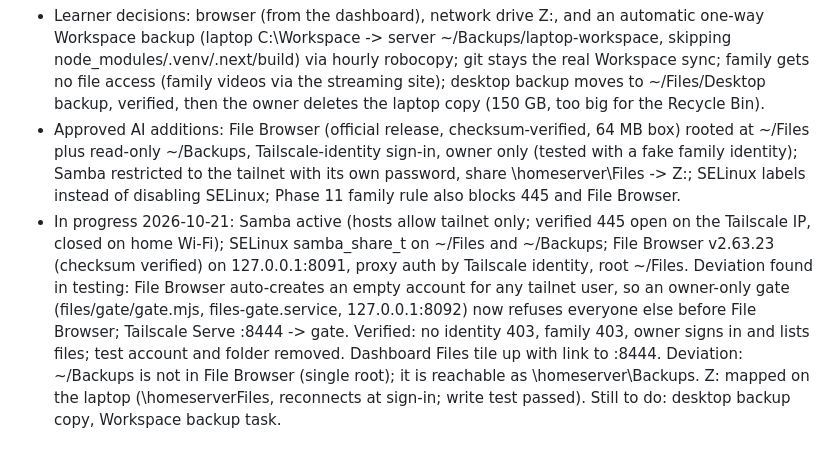
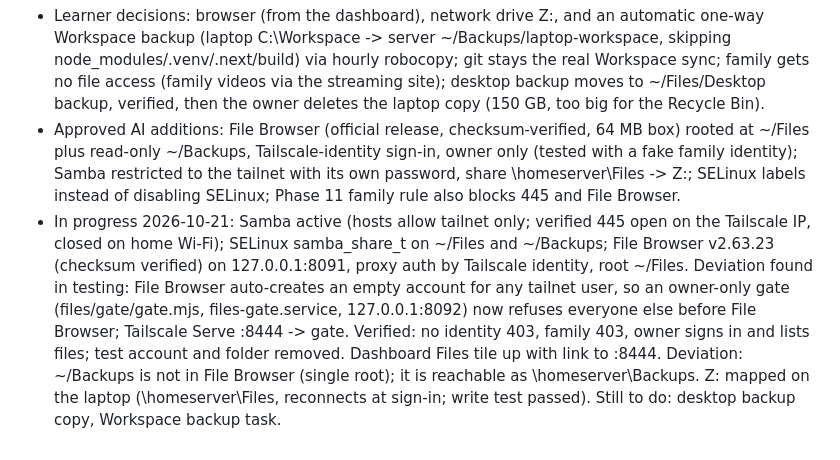
Before and after one commit to DrKingSchultz69/home-server, a Markdown page: .vibe-wise/project-map.md, the part around the change. Rendered like a GitHub page.

Commit message:
Fix share path in project map
Co-Authored-By: Claude Opus 5.5 <noreply@anthropic.com>

```diff
--- a/.vibe-wise/project-map.md
+++ b/.vibe-wise/project-map.md
@@ -67,4 +67,4 @@ Fedora KDE Plasma 44 installed on the desktop (2026-10-21). Desktop files backed
 ## Phase 9 file access design (confirmed 2026-10-21)
 - Learner decisions: browser (from the dashboard), network drive Z:, and an automatic one-way Workspace backup (laptop C:\Workspace -> server ~/Backups/laptop-workspace, skipping node_modules/.venv/.next/build) via hourly robocopy; git stays the real Workspace sync; family gets no file access (family videos via the streaming site); desktop backup moves to ~/Files/Desktop backup, verified, then the owner deletes the laptop copy (150 GB, too big for the Recycle Bin).
 - Approved AI additions: File Browser (official release, checksum-verified, 64 MB box) rooted at ~/Files plus read-only ~/Backups, Tailscale-identity sign-in, owner only (tested with a fake family identity); Samba restricted to the tailnet with its own password, share \\homeserver\Files -> Z:; SELinux labels instead of disabling SELinux; Phase 11 family rule also blocks 445 and File Browser.
-- In progress 2026-10-21: Samba active (hosts allow tailnet only; verified 445 open on the Tailscale IP, closed on home Wi-Fi); SELinux samba_share_t on ~/Files and ~/Backups; File Browser v2.63.23 (checksum verified) on 127.0.0.1:8091, proxy auth by Tailscale identity, root ~/Files. Deviation found in testing: File Browser auto-creates an empty account for any tailnet user, so an owner-only gate (files/gate/gate.mjs, files-gate.service, 127.0.0.1:8092) now refuses everyone else before File Browser; Tailscale Serve :8444 -> gate. Verified: no identity 403, family 403, owner signs in and lists files; test account and folder removed. Dashboard Files tile up with link to :8444. Deviation: ~/Backups is not in File Browser (single root); it is reachable as \\homeserver\Backups. Z: mapped on the laptop (\homeserverFiles, reconnects at sign-in; write test passed). Still to do: desktop backup copy, Workspace backup task.
+- In progress 2026-10-21: Samba active (hosts allow tailnet only; verified 445 open on the Tailscale IP, closed on home Wi-Fi); SELinux samba_share_t on ~/Files and ~/Backups; File Browser v2.63.23 (checksum verified) on 127.0.0.1:8091, proxy auth by Tailscale identity, root ~/Files. Deviation found in testing: File Browser auto-creates an empty account for any tailnet user, so an owner-only gate (files/gate/gate.mjs, files-gate.service, 127.0.0.1:8092) now refuses everyone else before File Browser; Tailscale Serve :8444 -> gate. Verified: no identity 403, family 403, owner signs in and lists files; test account and folder removed. Dashboard Files tile up with link to :8444. Deviation: ~/Backups is not in File Browser (single root); it is reachable as \\homeserver\Backups. Z: mapped on the laptop (\\homeserver\Files, reconnects at sign-in; write test passed). Still to do: desktop backup copy, Workspace backup task.
```
